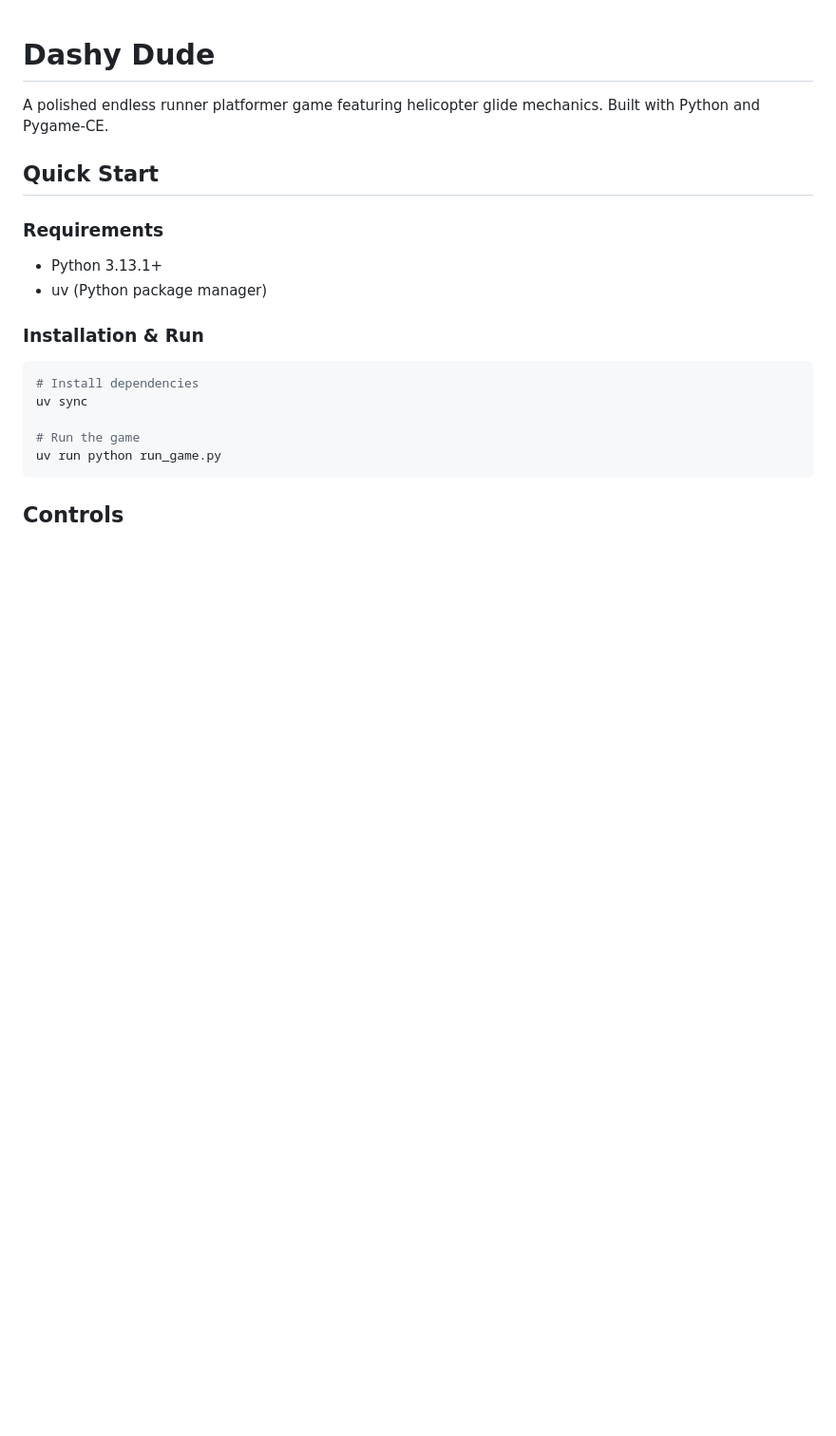
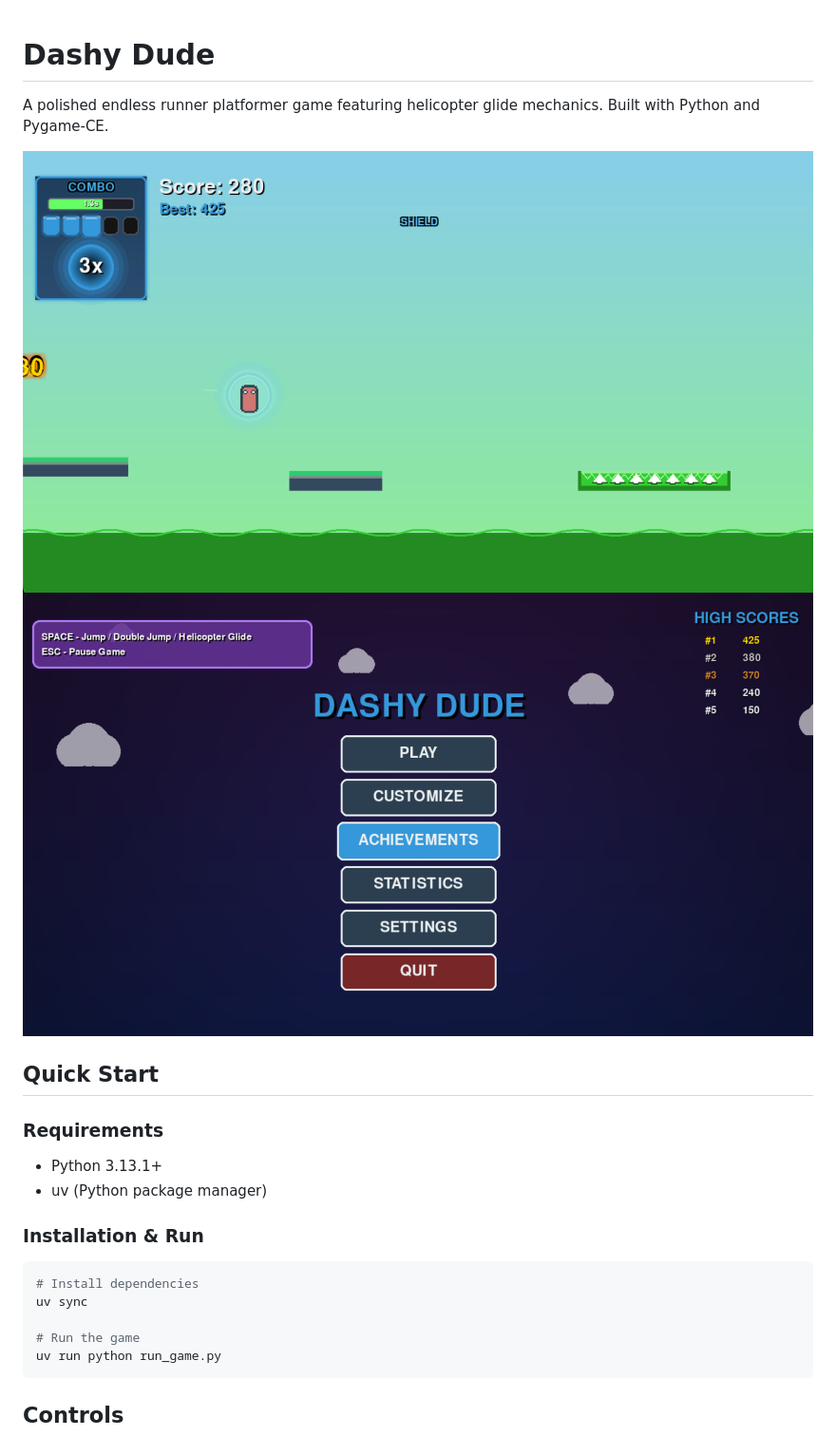
Before and after one commit to alecgrater/dashy-dude-game, a Markdown page: README.md, the part around the change. Shown: that part at 95% size. GitHub-like rendering; pictures changed too: assets/screenshots/screenshot_1.png (added), assets/screenshots/screenshot_2.png (added); blank space fills up the shorter version.

Commit message:
Add screenshots to README

```diff
--- a/README.md
+++ b/README.md
@@ -1,6 +1,9 @@
 # Dashy Dude
 
 A polished endless runner platformer game featuring helicopter glide mechanics. Built with Python and Pygame-CE.
+
+![Dashy Dude Screenshot 1](assets/screenshots/screenshot_1.png)
+![Dashy Dude Screenshot 2](assets/screenshots/screenshot_2.png)
 
 ## Quick Start
 
```
